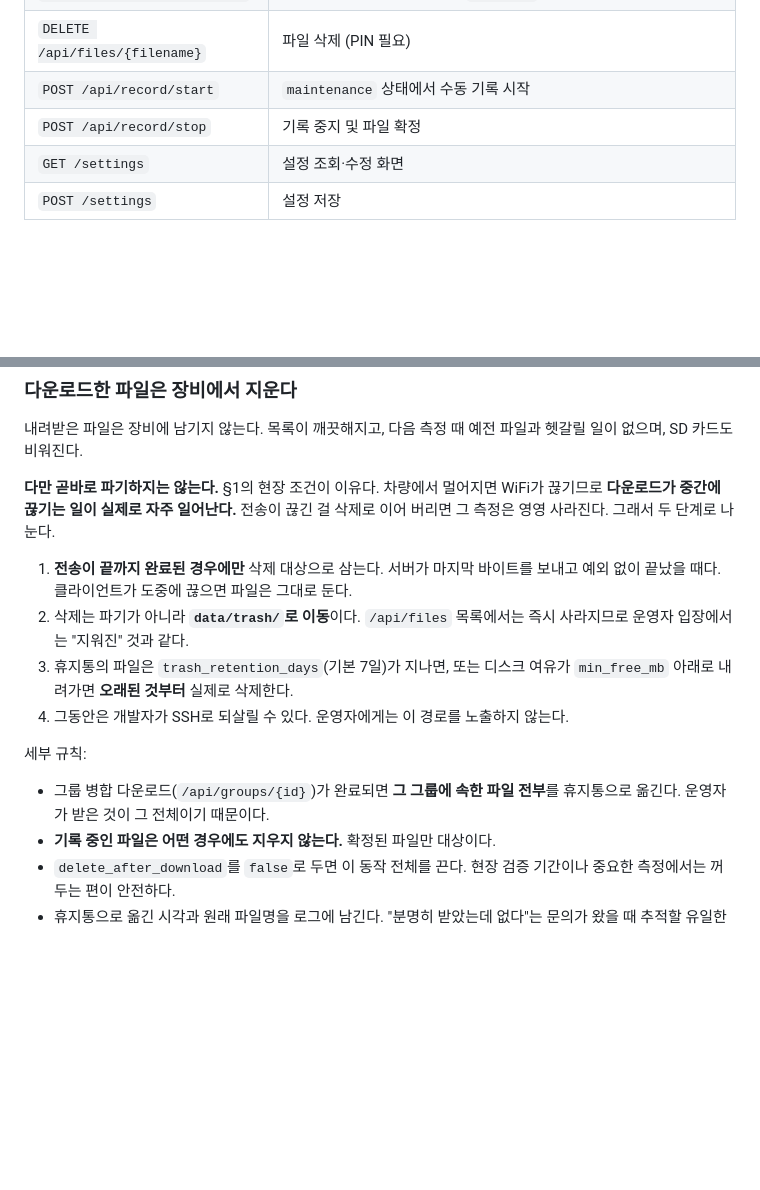
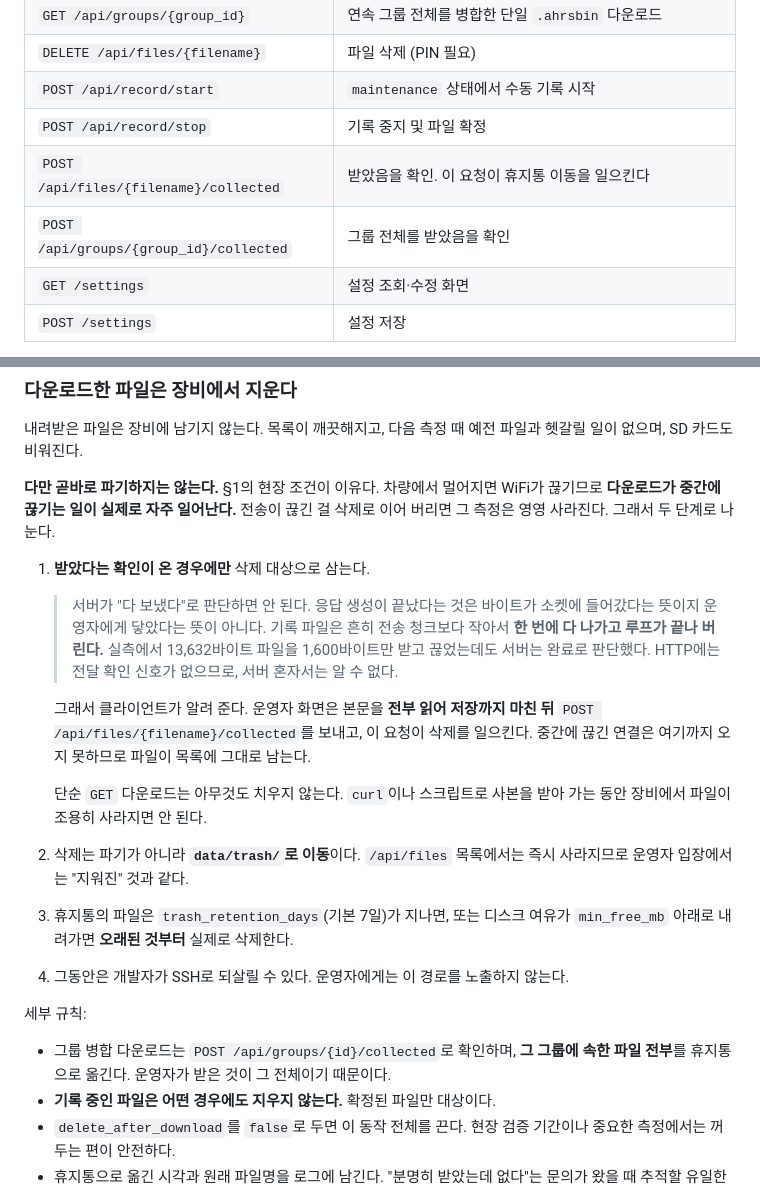
Before and after one commit to geolux-sdk/verticrane, a Markdown page: TILT_기록시스템_구현요구사항.md, 2 parts joined by grey strips. GitHub-like rendering; blank space fills up the shorter version.

Commit message:
Correct the download-retirement rule in the requirements
Field-tested the rule as written and it does not hold: the server cannot tell
that a transfer completed, so the confirmation has to come from the client.

Co-Authored-By: Claude Opus 5 (1M context) <noreply@anthropic.com>

```diff
--- a/TILT_기록시스템_구현요구사항.md
+++ b/TILT_기록시스템_구현요구사항.md
@@ -509,6 +509,8 @@ float32는 유효숫자 약 7자리라 0.1 % 부근에서 분해능이 1e-8 %다
 | `DELETE /api/files/{filename}` | 파일 삭제 (PIN 필요) |
 | `POST /api/record/start` | `maintenance` 상태에서 수동 기록 시작 |
 | `POST /api/record/stop` | 기록 중지 및 파일 확정 |
+| `POST /api/files/{filename}/collected` | 받았음을 확인. 이 요청이 휴지통 이동을 일으킨다 |
+| `POST /api/groups/{group_id}/collected` | 그룹 전체를 받았음을 확인 |
 | `GET /settings` | 설정 조회·수정 화면 |
 | `POST /settings` | 설정 저장 |
 
@@ -534,8 +536,20 @@ float32는 유효숫자 약 7자리라 0.1 % 부근에서 분해능이 1e-8 %다
 WiFi가 끊기므로 **다운로드가 중간에 끊기는 일이 실제로 자주 일어난다.** 전송이
 끊긴 걸 삭제로 이어 버리면 그 측정은 영영 사라진다. 그래서 두 단계로 나눈다.
 
-1. **전송이 끝까지 완료된 경우에만** 삭제 대상으로 삼는다. 서버가 마지막 바이트를
-   보내고 예외 없이 끝났을 때다. 클라이언트가 도중에 끊으면 파일은 그대로 둔다.
+1. **받았다는 확인이 온 경우에만** 삭제 대상으로 삼는다.
+
+   > 서버가 "다 보냈다"로 판단하면 안 된다. 응답 생성이 끝났다는 것은 바이트가
+   > 소켓에 들어갔다는 뜻이지 운영자에게 닿았다는 뜻이 아니다. 기록 파일은 흔히
+   > 전송 청크보다 작아서 **한 번에 다 나가고 루프가 끝나 버린다.** 실측에서
+   > 13,632바이트 파일을 1,600바이트만 받고 끊었는데도 서버는 완료로 판단했다.
+   > HTTP에는 전달 확인 신호가 없으므로, 서버 혼자서는 알 수 없다.
+
+   그래서 클라이언트가 알려 준다. 운영자 화면은 본문을 **전부 읽어 저장까지 마친
+   뒤** `POST /api/files/{filename}/collected`를 보내고, 이 요청이 삭제를 일으킨다.
+   중간에 끊긴 연결은 여기까지 오지 못하므로 파일이 목록에 그대로 남는다.
+
+   단순 `GET` 다운로드는 아무것도 치우지 않는다. `curl`이나 스크립트로 사본을
+   받아 가는 동안 장비에서 파일이 조용히 사라지면 안 된다.
 2. 삭제는 파기가 아니라 **`data/trash/`로 이동**이다. `/api/files` 목록에서는
    즉시 사라지므로 운영자 입장에서는 "지워진" 것과 같다.
 3. 휴지통의 파일은 `trash_retention_days`(기본 7일)가 지나면, 또는 디스크 여유가
@@ -544,8 +558,8 @@ WiFi가 끊기므로 **다운로드가 중간에 끊기는 일이 실제로 자
 
 세부 규칙:
 
-- 그룹 병합 다운로드(`/api/groups/{id}`)가 완료되면 **그 그룹에 속한 파일 전부**를
-  휴지통으로 옮긴다. 운영자가 받은 것이 그 전체이기 때문이다.
+- 그룹 병합 다운로드는 `POST /api/groups/{id}/collected`로 확인하며, **그 그룹에
+  속한 파일 전부**를 휴지통으로 옮긴다. 운영자가 받은 것이 그 전체이기 때문이다.
 - **기록 중인 파일은 어떤 경우에도 지우지 않는다.** 확정된 파일만 대상이다.
 - `delete_after_download`를 `false`로 두면 이 동작 전체를 끈다. 현장 검증 기간이나
   중요한 측정에서는 꺼 두는 편이 안전하다.
```
